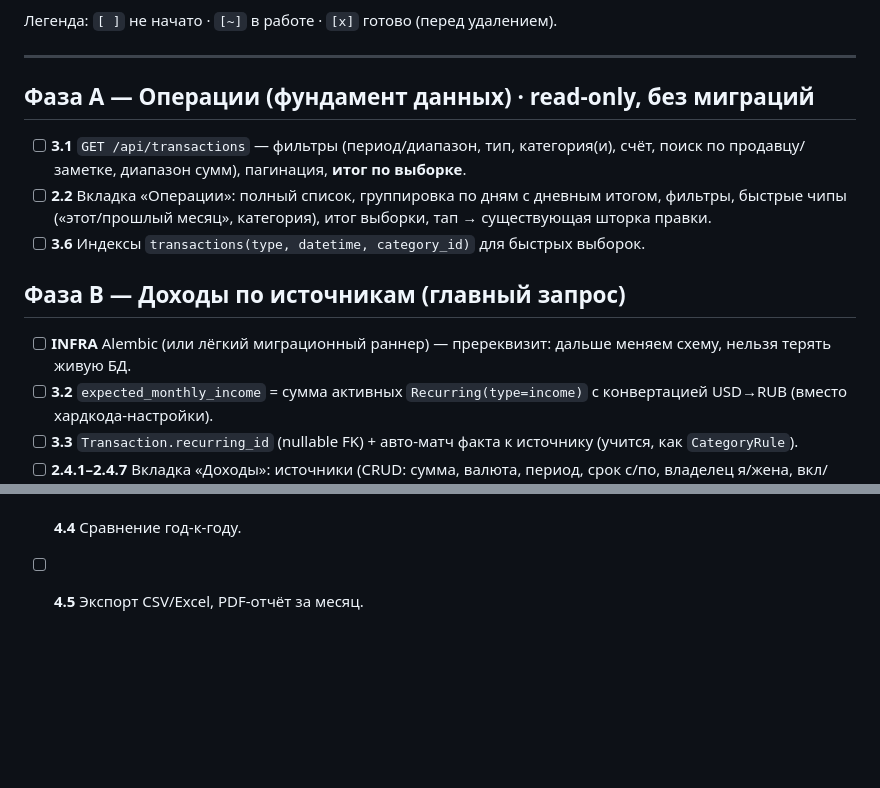
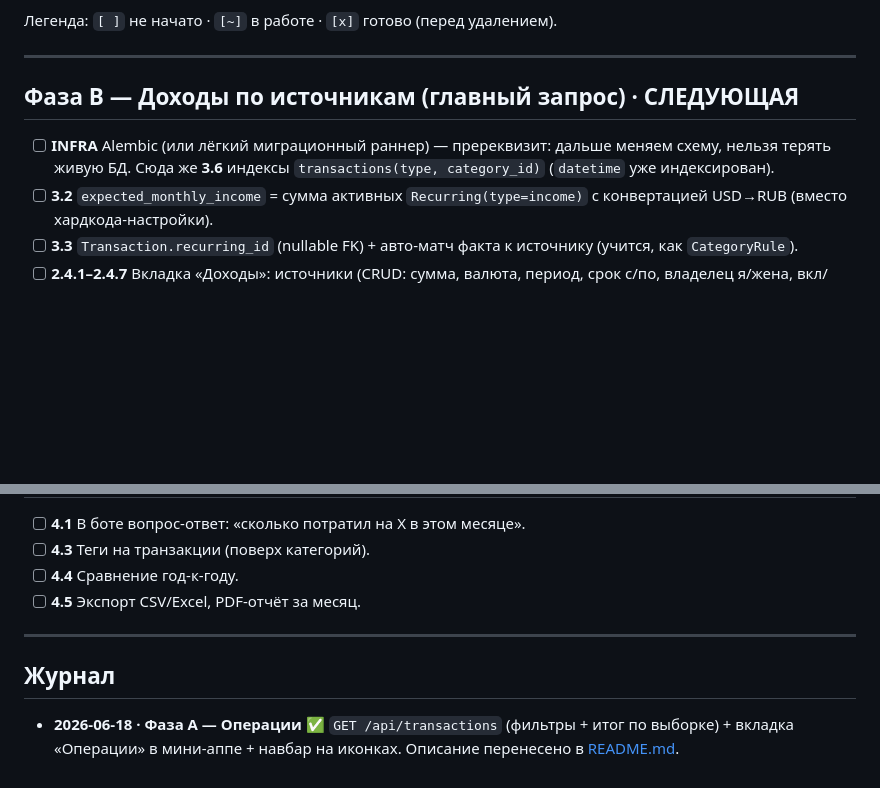
Before and after one commit to Veta-one/money, a Markdown page: ROADMAP.md, 2 parts joined by grey strips. GitHub-like rendering; blank space fills up the shorter version.

```diff
--- a/ROADMAP.md
+++ b/ROADMAP.md
@@ -11,13 +11,8 @@
 
 ---
 
-## Фаза A — Операции (фундамент данных) · read-only, без миграций
-- [ ] **3.1** `GET /api/transactions` — фильтры (период/диапазон, тип, категория(и), счёт, поиск по продавцу/заметке, диапазон сумм), пагинация, **итог по выборке**.
-- [ ] **2.2** Вкладка «Операции»: полный список, группировка по дням с дневным итогом, фильтры, быстрые чипы («этот/прошлый месяц», категория), итог выборки, тап → существующая шторка правки.
-- [ ] **3.6** Индексы `transactions(type, datetime, category_id)` для быстрых выборок.
-
-## Фаза B — Доходы по источникам (главный запрос)
-- [ ] **INFRA** Alembic (или лёгкий миграционный раннер) — пререквизит: дальше меняем схему, нельзя терять живую БД.
+## Фаза B — Доходы по источникам (главный запрос) · СЛЕДУЮЩАЯ
+- [ ] **INFRA** Alembic (или лёгкий миграционный раннер) — пререквизит: дальше меняем схему, нельзя терять живую БД. Сюда же **3.6** индексы `transactions(type, category_id)` (`datetime` уже индексирован).
 - [ ] **3.2** `expected_monthly_income` = сумма активных `Recurring(type=income)` с конвертацией USD→RUB (вместо хардкода-настройки).
 - [ ] **3.3** `Transaction.recurring_id` (nullable FK) + авто-матч факта к источнику (учится, как `CategoryRule`).
 - [ ] **2.4.1–2.4.7** Вкладка «Доходы»: источники (CRUD: сумма, валюта, период, срок с/по, владелец я/жена, вкл/выкл); план дохода = сумма источников; план-факт по каждому; разбивка факта по источникам (donut+список); помесячная история; нудж «пора продлить» по `end_date`.
@@ -57,3 +52,8 @@
 - [ ] **4.3** Теги на транзакции (поверх категорий).
 - [ ] **4.4** Сравнение год-к-году.
 - [ ] **4.5** Экспорт CSV/Excel, PDF-отчёт за месяц.
+
+---
+
+## Журнал
+- **2026-06-18 · Фаза A — Операции** ✅ `GET /api/transactions` (фильтры + итог по выборке) + вкладка «Операции» в мини-аппе + навбар на иконках. Описание перенесено в [README.md](README.md).
```
Also changed, not shown: README.md (+5 -3 lines).
